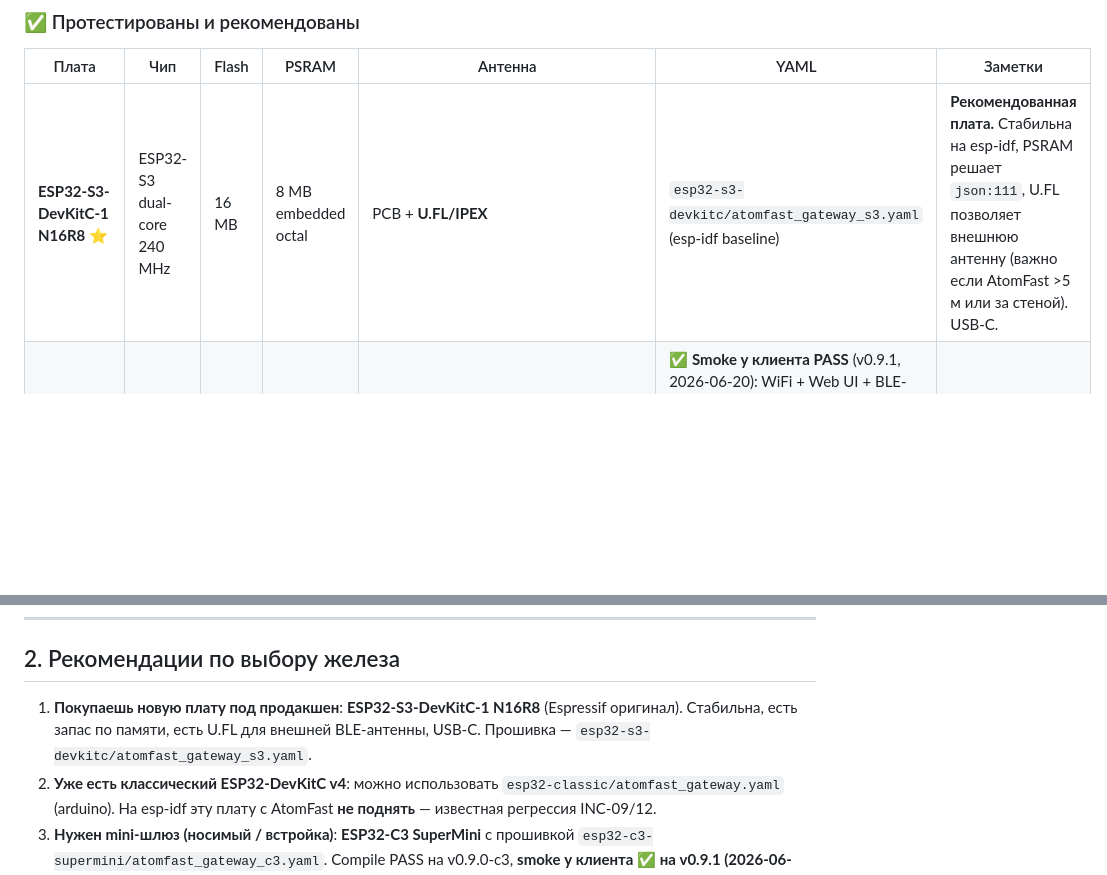
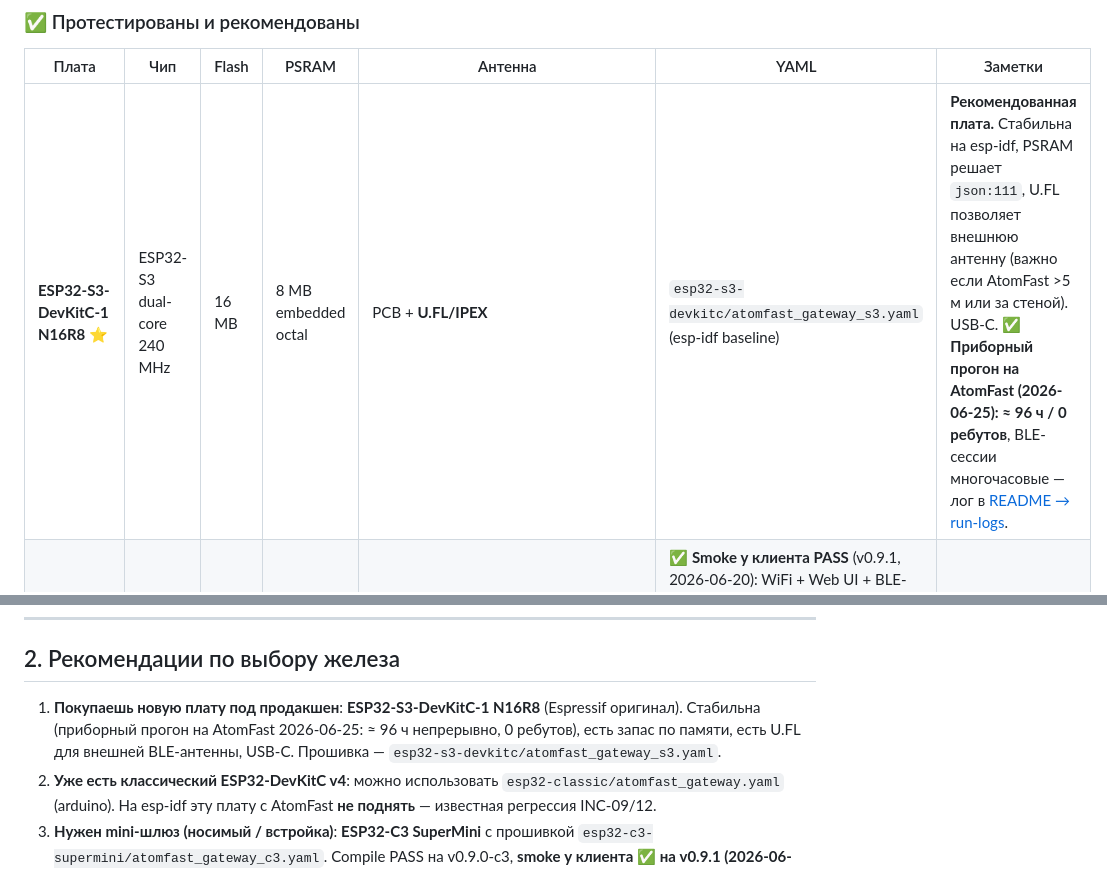
Before and after one commit to VibeEngineering-LLC/atomfast-esp32, a Markdown page: KNOWN_ISSUES.md, 2 parts joined by grey strips. Drawn GitHub-style; blank space fills up the shorter version.

```diff
--- a/KNOWN_ISSUES.md
+++ b/KNOWN_ISSUES.md
@@ -12,7 +12,7 @@
 
 | Плата | Чип | Flash | PSRAM | Антенна | YAML | Заметки |
 |---|---|---|---|---|---|---|
-| **ESP32-S3-DevKitC-1 N16R8** ⭐ | ESP32-S3 dual-core 240 MHz | 16 MB | 8 MB embedded octal | PCB + **U.FL/IPEX** | `esp32-s3-devkitc/atomfast_gateway_s3.yaml` (esp-idf baseline) | **Рекомендованная плата.** Стабильна на esp-idf, PSRAM решает `json:111`, U.FL позволяет внешнюю антенну (важно если AtomFast >5 м или за стеной). USB-C. |
+| **ESP32-S3-DevKitC-1 N16R8** ⭐ | ESP32-S3 dual-core 240 MHz | 16 MB | 8 MB embedded octal | PCB + **U.FL/IPEX** | `esp32-s3-devkitc/atomfast_gateway_s3.yaml` (esp-idf baseline) | **Рекомендованная плата.** Стабильна на esp-idf, PSRAM решает `json:111`, U.FL позволяет внешнюю антенну (важно если AtomFast >5 м или за стеной). USB-C. ✅ **Приборный прогон на AtomFast (2026-06-25): ≈ 96 ч / 0 ребутов**, BLE-сессии многочасовые — лог в [README → run-logs](README.md#итог-что-выбрать). |
 | **ESP32-C3 SuperMini** | ESP32-C3 single-core RISC-V 160 MHz | 4 MB | — | `esp32-c3-supermini/atomfast_gateway_c3.yaml` (arduino + NimBLE) | ✅ **Smoke у клиента PASS** (v0.9.1, 2026-06-20): WiFi + Web UI + BLE-коннект к AtomFast подтверждены. Compile с v0.9.0-c3 (2026-06-19). Flash занят на **92.3 %** (1.69 МБ из 1.83 МБ) — узкий запас 142 KB на рост Web UI. Mini-форм-фактор ≈ 22×18 мм. Single-band 2.4 ГГц coex настроен через `scan_parameters: 1024/16` (duty 1.5 %). **Не пытаться** прошить S3 YAML на C3 — INC-C3-001. |
 | **ESP32-WROVER-DEV** | ESP32 classic dual-core 240 MHz | 4 MB | 4/8 MB SPI | PCB | `esp32-classic/atomfast_gateway.yaml` (**только arduino**) | ✅ **Клиент подтвердил (2026-06-20)**: собирается и работает. Debug Log не виден — это by design (`log: false` в classic YAML для плат без octal PSRAM). WROVER-DEV имеет SPI PSRAM — можно безопасно включить `web_server: log: true` вручную (OOM маловероятен). Камера OV5660 на плате **не мешает** BLE/WiFi (радиотракт не зависит от GPIO камеры). |
 | **ESP32-DevKitC v4 (WROOM-32)** | ESP32 classic dual-core 240 MHz | 4 MB | — | PCB | `esp32-classic/atomfast_gateway.yaml` (**только arduino**) | ⚠ Архивная сборка. arduino-стек стабилен, **esp-idf на этой плате — НЕТ** (см. INC-09/12 в README). Брать только если плата уже в руках. |
@@ -37,7 +37,7 @@
 
 ## 2. Рекомендации по выбору железа
 
-1. **Покупаешь новую плату под продакшен**: **ESP32-S3-DevKitC-1 N16R8** (Espressif оригинал). Стабильна, есть запас по памяти, есть U.FL для внешней BLE-антенны, USB-C. Прошивка — `esp32-s3-devkitc/atomfast_gateway_s3.yaml`.
+1. **Покупаешь новую плату под продакшен**: **ESP32-S3-DevKitC-1 N16R8** (Espressif оригинал). Стабильна (приборный прогон на AtomFast 2026-06-25: ≈ 96 ч непрерывно, 0 ребутов), есть запас по памяти, есть U.FL для внешней BLE-антенны, USB-C. Прошивка — `esp32-s3-devkitc/atomfast_gateway_s3.yaml`.
 2. **Уже есть классический ESP32-DevKitC v4**: можно использовать `esp32-classic/atomfast_gateway.yaml` (arduino). На esp-idf эту плату с AtomFast **не поднять** — известная регрессия INC-09/12.
 3. **Нужен mini-шлюз (носимый / встройка)**: **ESP32-C3 SuperMini** с прошивкой `esp32-c3-supermini/atomfast_gateway_c3.yaml`. Compile PASS на v0.9.0-c3, **smoke у клиента ✅ на v0.9.1 (2026-06-20)**. Учти узкий запас Flash (92.3 %) и слабую PCB-антенну у части партий — для уверенного приёма прибор должен быть ≤ 5 м.
 4. **Что не брать**:
```
Also changed, not shown: README.md (+8 -2 lines), references/run-logs/atomfast-s3-soak-2026-06-25.md (added, +53 -0 lines), images/atomfast-s3-n16r8-in-operation.jpg (added), 3 other files.
